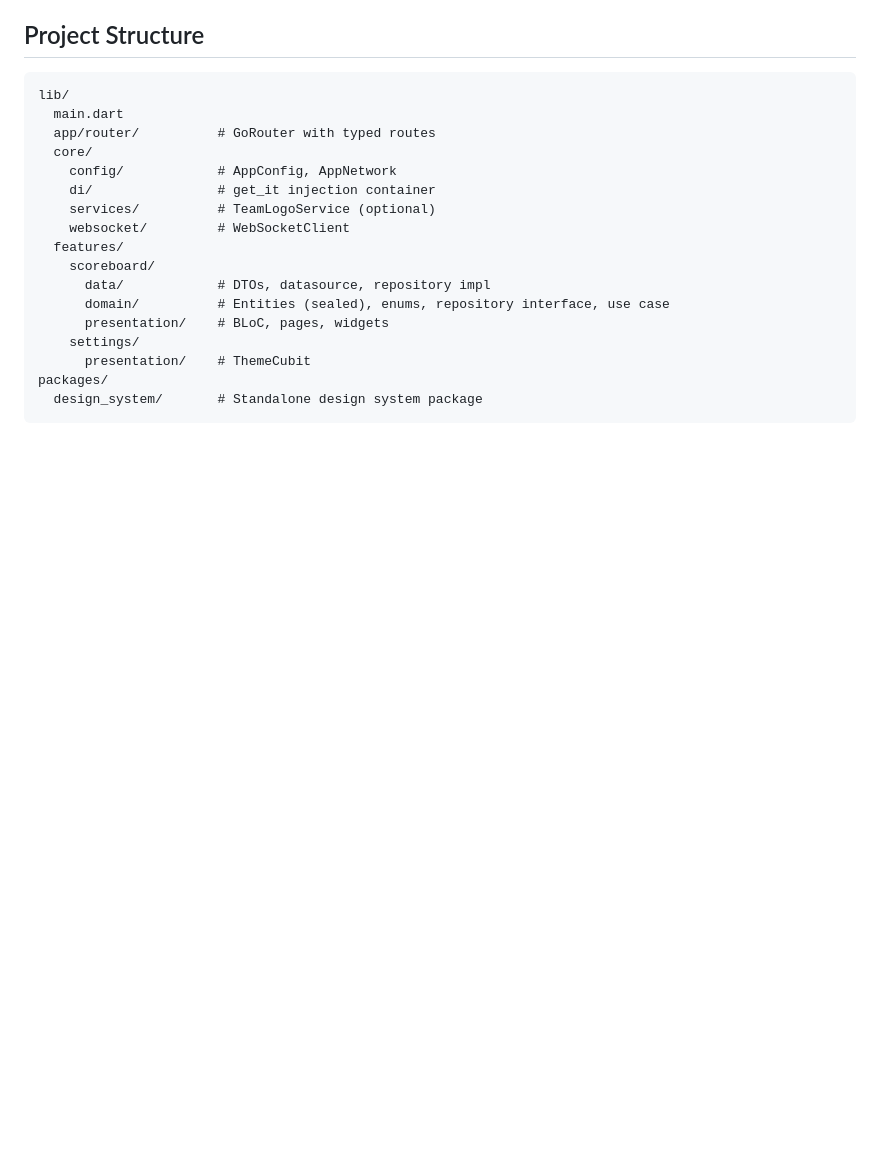
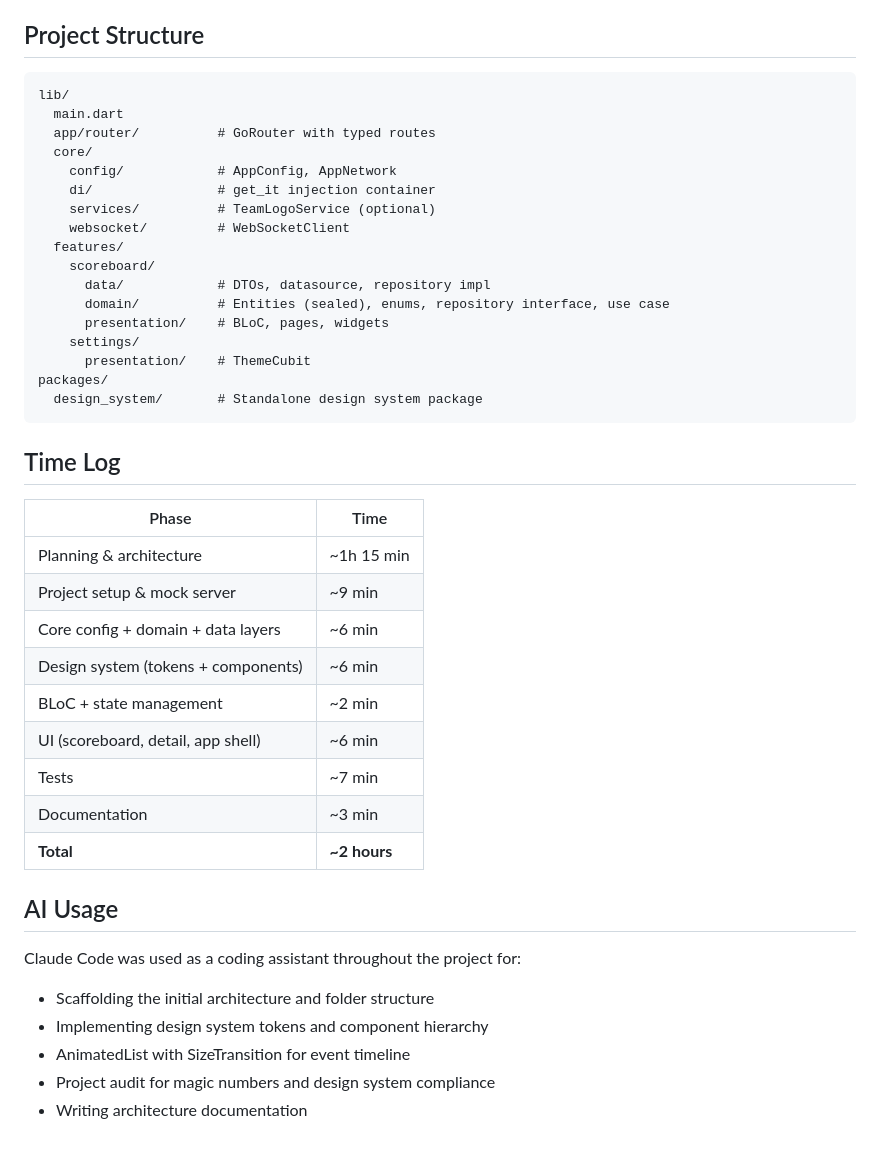
Before and after one commit to diegolous/livescore_kf, a Markdown page: README.md, the part around the change. GitHub-like rendering; blank space fills up the shorter version.

Commit message:
update readme with time log and tooling notes

````diff
--- a/README.md
+++ b/README.md
@@ -134,3 +134,26 @@ lib/
 packages/
   design_system/       # Standalone design system package
 ```
+
+## Time Log
+
+| Phase | Time |
+|---|---|
+| Planning & architecture | ~1h 15 min |
+| Project setup & mock server | ~9 min |
+| Core config + domain + data layers | ~6 min |
+| Design system (tokens + components) | ~6 min |
+| BLoC + state management | ~2 min |
+| UI (scoreboard, detail, app shell) | ~6 min |
+| Tests | ~7 min |
+| Documentation | ~3 min |
+| **Total** | **~2 hours** |
+
+## AI Usage
+
+Claude Code was used as a coding assistant throughout the project for:
+- Scaffolding the initial architecture and folder structure
+- Implementing design system tokens and component hierarchy
+- AnimatedList with SizeTransition for event timeline
+- Project audit for magic numbers and design system compliance
+- Writing architecture documentation
````
